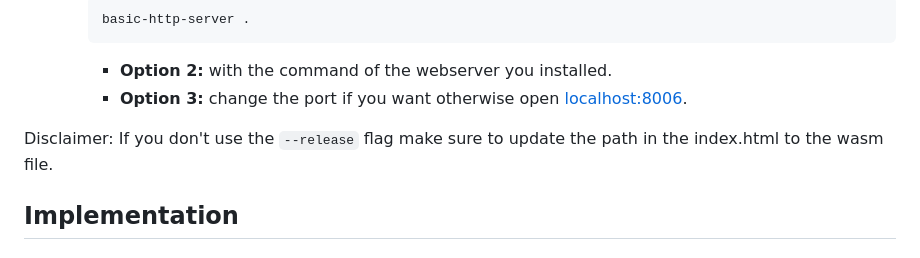
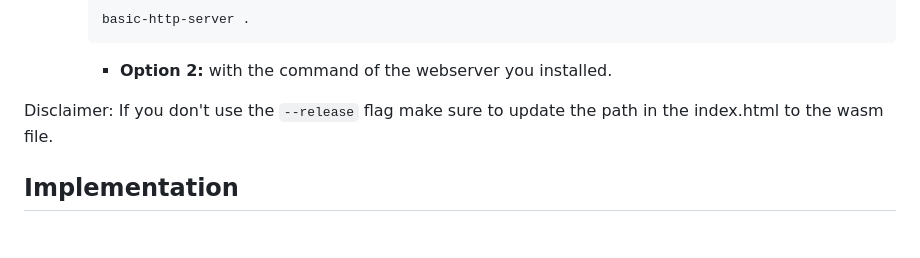
Before and after one commit to LouisRadek/muehle, a Markdown page: README.md, the part around the change. GitHub-like rendering.

Commit message:
docs: remove deprecated build option

````diff
--- a/README.md
+++ b/README.md
@@ -56,14 +56,8 @@ change the port in the `docker-compose.yaml` otherwise open [localhost:8006](htt
         basic-http-server .
         ```
         - **Option 2:** with the command of the webserver you installed.
-        - **Option 3:** change the port if you want otherwise open [localhost:8006](http://localhost:8006).
-
-
-
 
 Disclaimer: If you don't use the `--release` flag make sure to update the path in the index.html to the wasm file.
-
-
 
 
 ## Implementation
````
